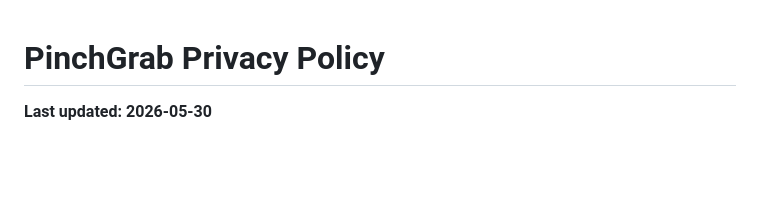
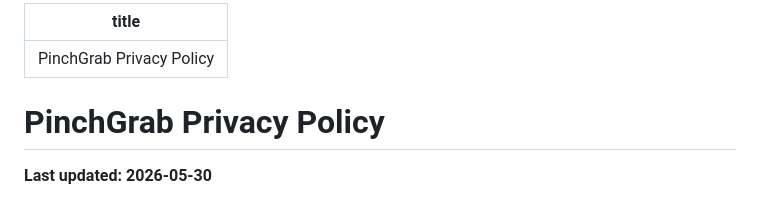
Before and after one commit to wranngle/pinchgrab, a Markdown page: docs/PRIVACY.md, the part around the change. GitHub-like rendering; blank space fills up the shorter version.

```diff
--- a/docs/PRIVACY.md
+++ b/docs/PRIVACY.md
@@ -1,3 +1,7 @@
+---
+title: PinchGrab Privacy Policy
+---
+
 # PinchGrab Privacy Policy
 
 **Last updated: 2026-05-30**
```
Also changed, not shown: docs/RELEASE-CHECKLIST-CWS.md (added, +139 -0 lines).
